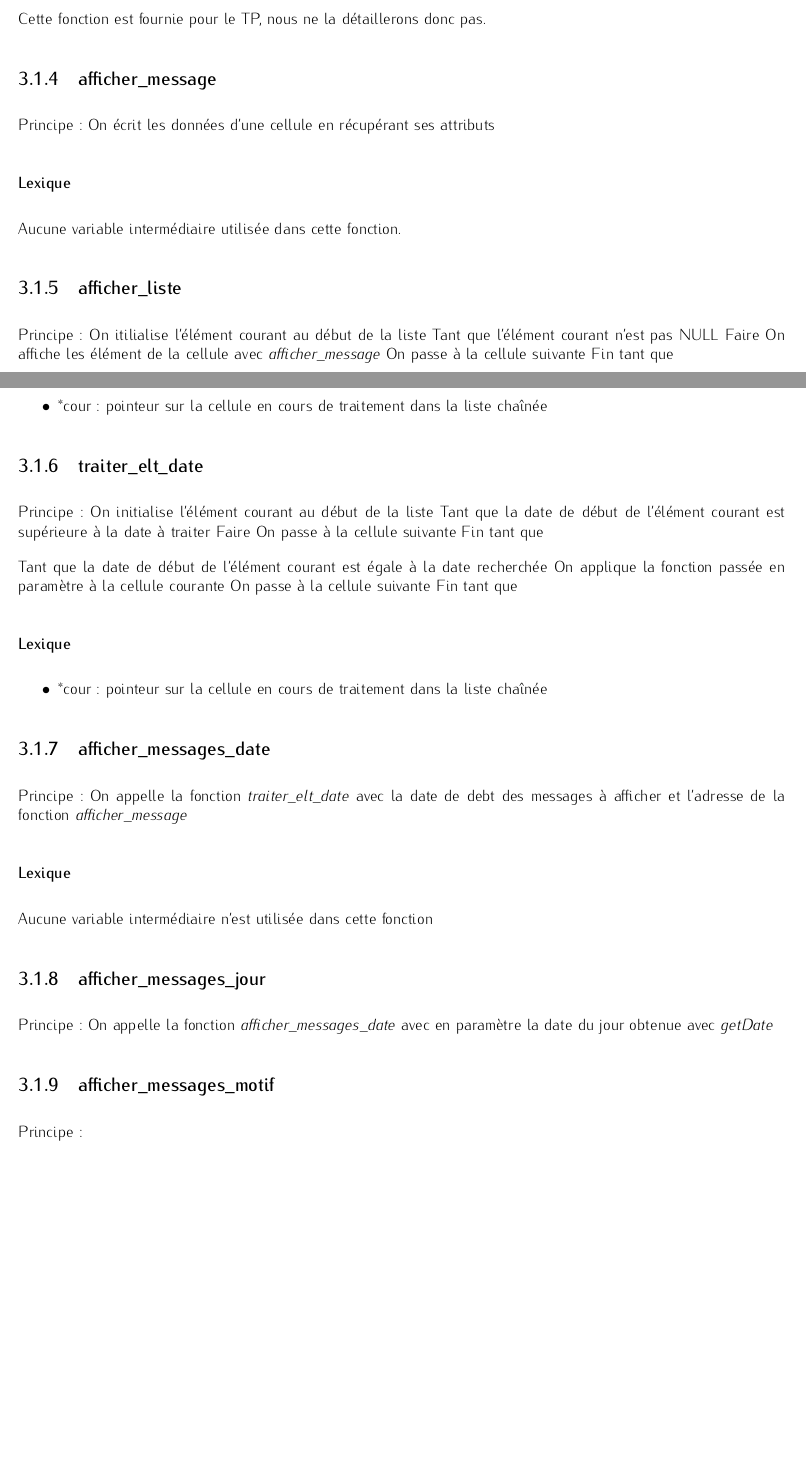
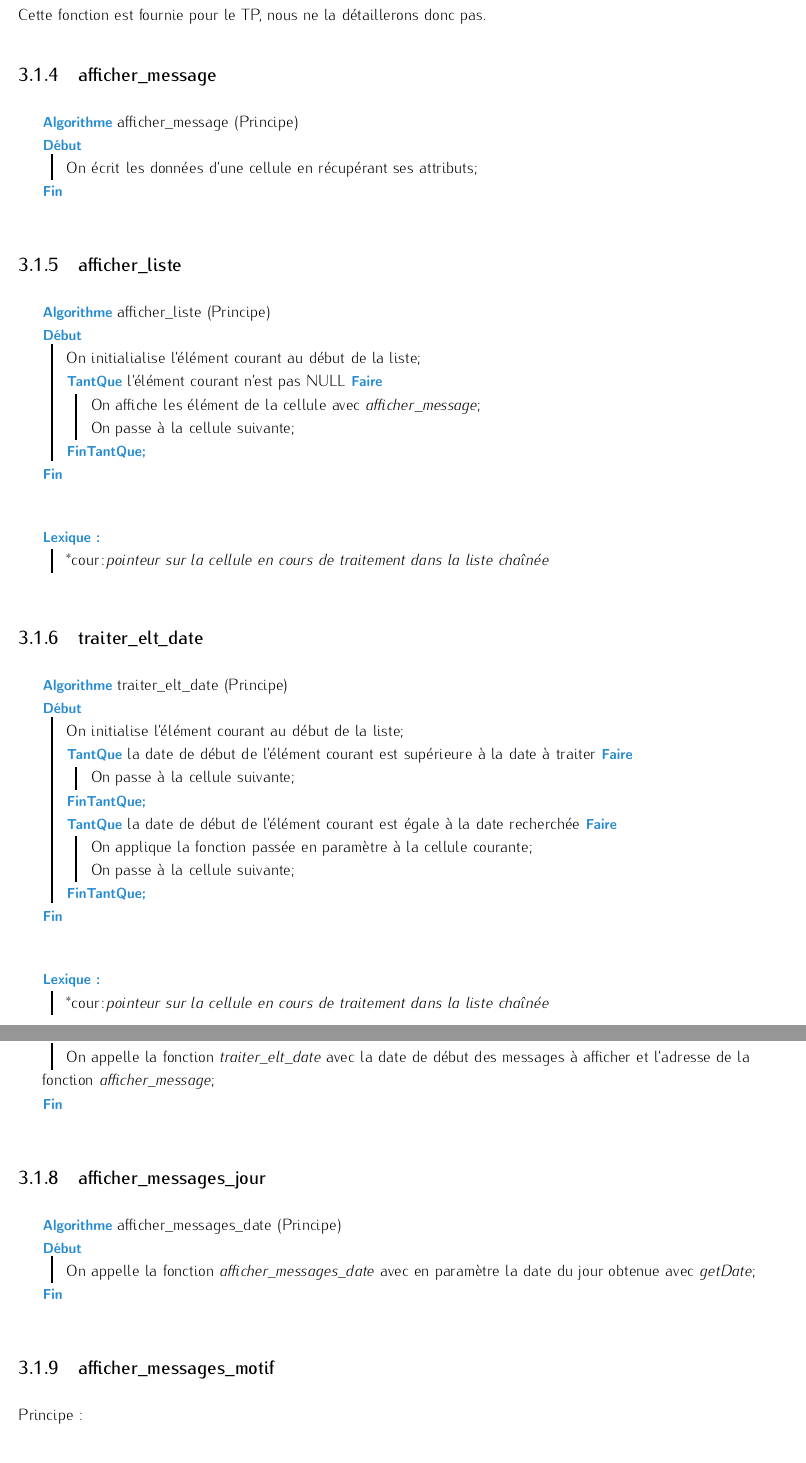
Before and after one commit to theCmaker/ZZ1-SDD-TP, a LaTeX document (tp1/rapport/compte_rendu.tex): two parts of pages 6 and 7 of 9 before the commit and two parts of pages 8 and 9 of 11 after it, joined at a grey line, cut so that both start at the same text, the shorter picture padded with empty space. Compiled offline with pdfLaTeX.

Commit message:
Typeset algorithms, created detail_fonctions.tex, fixed tab preview errors

```diff
--- a/tp1/rapport/compte_rendu.tex
+++ b/tp1/rapport/compte_rendu.tex
@@ -146,52 +78,0 @@ On retourne le code d'erreur
-Cette fonction est fournie pour le TP, nous ne la détaillerons donc pas.
-
-      \subsection{afficher\_message}
-Principe :
-On écrit les données d'une cellule en récupérant ses attributs
-
-        \subsubsection{Lexique}
-          Aucune variable intermédiaire utilisée dans cette fonction.
-
-      \subsection{afficher\_liste}
-Principe :
-On itilialise l'élément courant au début de la liste
-Tant que l'élément courant n'est pas NULL Faire
-  On affiche les élément de la cellule avec \textit{afficher\_message}
-  On passe à la cellule suivante
-Fin tant que
-
-        \subsubsection{Lexique}
-        \begin{itemize}
-          \item *cour : pointeur sur la cellule en cours de traitement dans la liste chaînée
-        \end{itemize}
-
-        \subsection{traiter\_elt\_date}
-Principe :
-On initialise l'élément courant au début de la liste
-Tant que la date de début de l'élément courant est supérieure à la date à traiter Faire
-  On passe à la cellule suivante
-Fin tant que
-
-Tant que la date de début de l'élément courant est égale à la date recherchée
-  On applique la fonction passée en paramètre à la cellule courante
-  On passe à la cellule suivante
-Fin tant que
-
-        \subsubsection{Lexique}
-        \begin{itemize}
-          \item *cour : pointeur sur la cellule en cours de traitement dans la liste chaînée
-        \end{itemize}
-
-      \subsection{afficher\_messages\_date}
-Principe :
-On appelle la fonction \textit{traiter\_elt\_date} avec la date de debt des messages à afficher et l'adresse de la fonction \textit{afficher\_message}
-
-        \subsubsection{Lexique}
-          Aucune variable intermédiaire n'est utilisée dans cette fonction
-
-      \subsection{afficher\_messages\_jour}
-Principe :
-On appelle la fonction \textit{afficher\_messages\_date} avec en paramètre la date du jour obtenue avec \textit{getDate}
-
-      \subsection{afficher\_messages\_motif}
-Principe :
@@ -204 +78,0 @@ Principe :
-      \subsection{supprimer\_obsoletes}
```
Also changed, not shown: tp1/rapport/detail_code.tex (+1 -0 lines), tp1/rapport/detail_fonctions.tex (added, +164 -0 lines), tp1/rapport/Makefile, tp1/rapport/compte_rendu.pdf, tp1/rapport/compte_rendu.tex (90 more changed lines), 5 other files.
